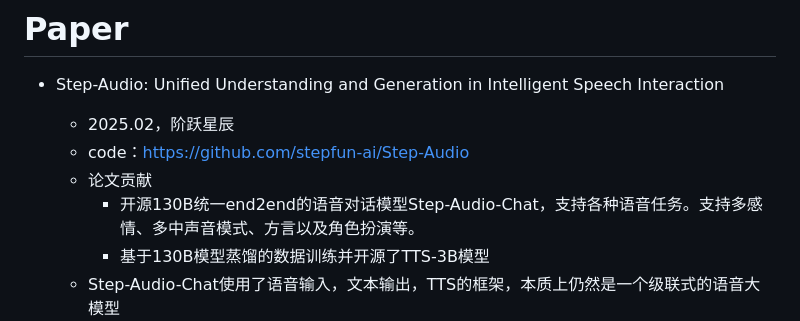
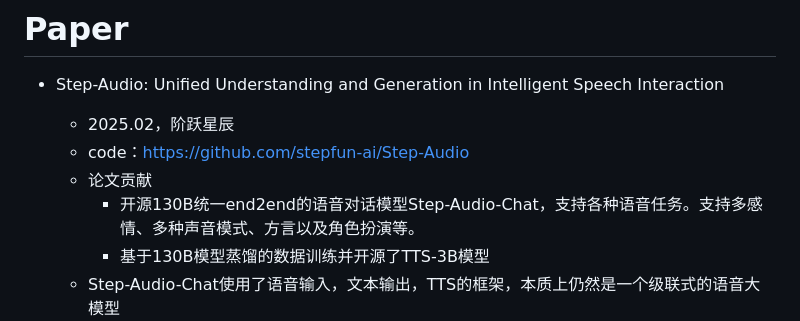
Before and after one commit to xueyongfu11/awesome-deep-learning-resource, a Markdown page: MultiModal/Speech-LLM/speech2speech_v3.md, the part around the change. GitHub-like rendering.

```diff
--- a/MultiModal/Speech-LLM/speech2speech_v3.md
+++ b/MultiModal/Speech-LLM/speech2speech_v3.md
@@ -8,7 +8,7 @@
   - 2025.02，阶跃星辰
   - code：https://github.com/stepfun-ai/Step-Audio
   - 论文贡献
-    - 开源130B统一end2end的语音对话模型Step-Audio-Chat，支持各种语音任务。支持多感情、多中声音模式、方言以及角色扮演等。
+    - 开源130B统一end2end的语音对话模型Step-Audio-Chat，支持各种语音任务。支持多感情、多种声音模式、方言以及角色扮演等。
     - 基于130B模型蒸馏的数据训练并开源了TTS-3B模型
   - Step-Audio-Chat使用了语音输入，文本输出，TTS的框架，本质上仍然是一个级联式的语音大模型
     - ![image-20250314134529216](../../assets/StepAudio.png)
```
Also changed, not shown: Document-understanding/LLM-Doc-understanding.md (added, +22 -0 lines), MultiModal/Speech-LLM/audio-tokenizer.md (+16 -1 lines), assets/MS-STFT.png (added).
